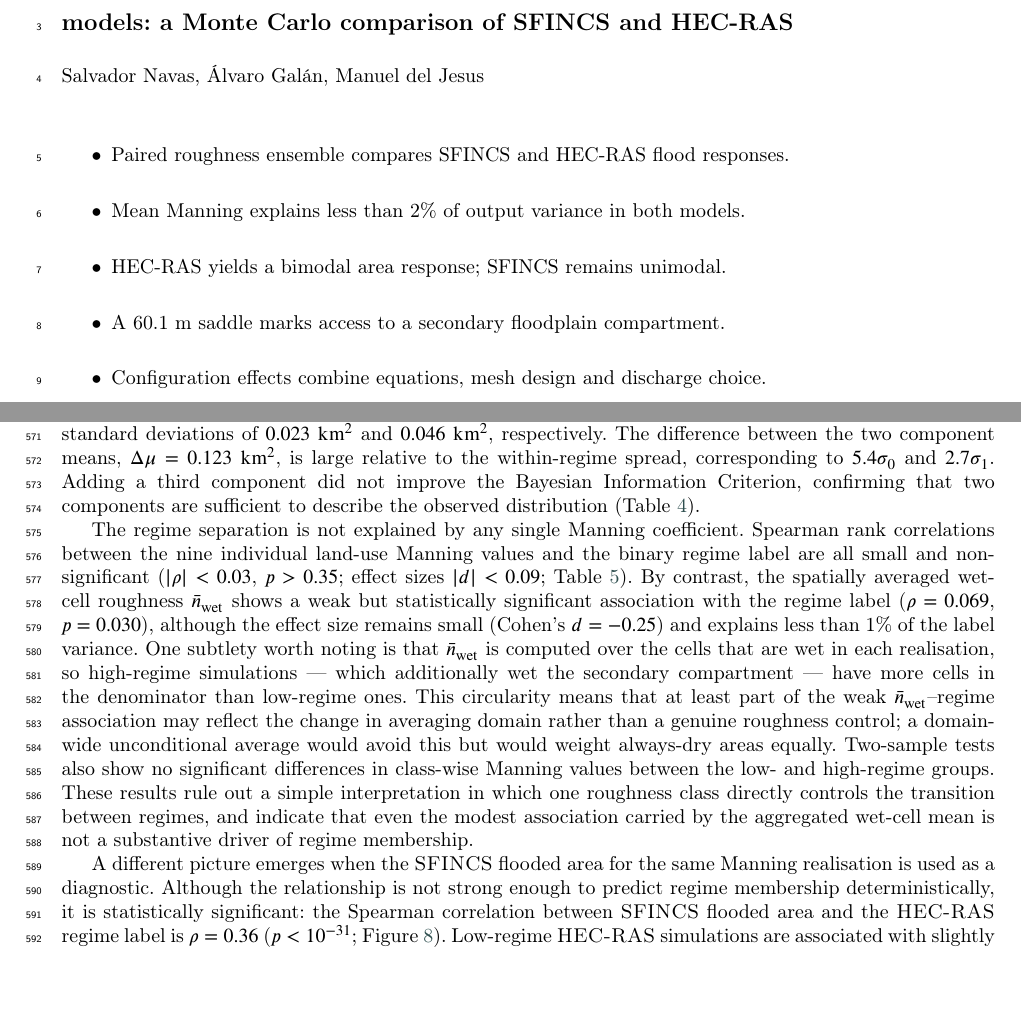
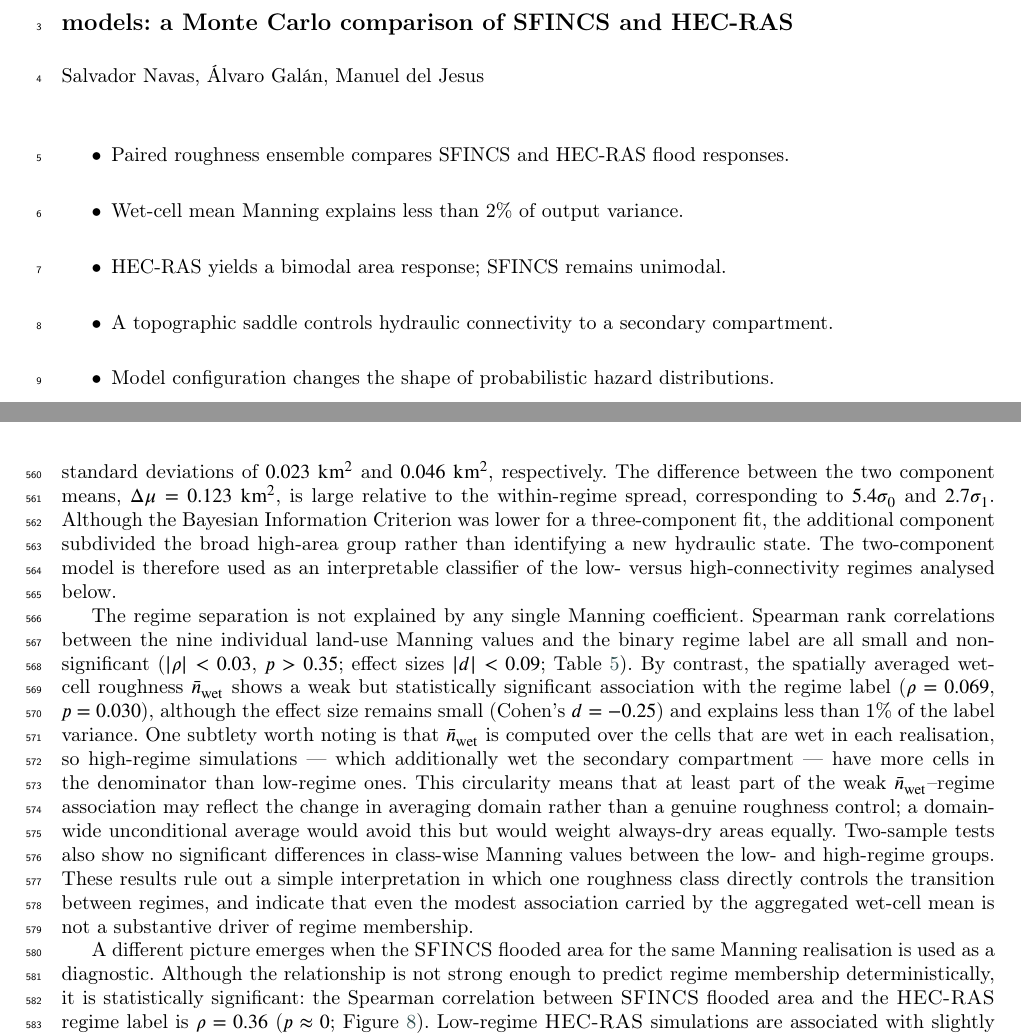
Before and after one commit to navass11/HYDRA, a LaTeX paper (papers/besaya_manning_sensitivity/main_AG.tex): two parts of pages 1 and 14 of 34, joined at a grey line, cut so that both start at the same text, the shorter picture padded with empty space. Compiled offline with pdfLaTeX; a LaTeX package or settings file that is missing is left out.

Commit message:
Actualiza el formato de autor y mejora la redacción del resumen en main_AG.tex

```diff
--- a/papers/besaya_manning_sensitivity/main_AG.tex
+++ b/papers/besaya_manning_sensitivity/main_AG.tex
@@ -9,7 +9,7 @@
 \usepackage{array}
 \usepackage{multirow}
 \usepackage{siunitx}
-\usepackage[authoryear,longnamesfirst]{natbib}
+\usepackage[authoryear]{natbib}
 \usepackage{lineno}
 \usepackage{setspace}
 \usepackage{pdflscape}
@@ -74,7 +74,8 @@
                 postcode={13005},
                 country={Spain}}
 
-\author[2]{\'Alvaro Gal\'an}
+\author[2]{{\'A}lvaro Gal\'an}
+\ead[orcid]{0000-0003-2966-3089}
 \credit{Conceptualization, Writing -- review \& editing}
 
 \affiliation[2]{organization={Escuela T\'ecnica Superior de Ingenier\'ia de Caminos, Canales y Puertos, Universidad de Castilla-La Mancha},
@@ -97,30 +98,27 @@
 %% ---------------------------------------------------------------------------
 \begin{abstract}
 Manning roughness uncertainty in 2D flood models is usually assessed within a
-single model configuration. We compare SFINCS and HEC-RAS, two configurations
-differing simultaneously in governing-equation approximation, mesh design,
-numerical implementation and post-processing, using 995 valid paired roughness
-realisations for a $T=500$-year design flood in the Besaya River floodplain,
-northern Spain. Spatially averaged Manning values explain less than 2\% of
-domain-scale flood-output variance in both models, yet the same inputs produce
-contrasting uncertainty structures: HEC-RAS shows larger ensemble variability
+single model configuration. We compare SFINCS and HEC-RAS using 995 paired
+roughness realisations for a $T=500$-year design flood in the Besaya River
+floodplain, northern Spain. The wet-cell mean Manning coefficient explains less
+than 2\% of domain-scale output variance in both models, yet the same inputs
+produce contrasting uncertainty structures: HEC-RAS shows larger variability
 and a bimodal flooded-area distribution, whereas SFINCS remains unimodal.
 Inundation-frequency maps link the HEC-RAS regimes to a 60.1~m saddle
 controlling access to a 7.4~ha secondary floodplain compartment. The bimodality
 persists under alternative metrics and correlated-roughness checks, indicating
-that complete modelling configurations can alter probabilistic flood-hazard
-distributions near threshold-controlled topographic features. Because equation
-formulation, mesh representation and design discharge were not varied
-independently, the mechanism should be interpreted as configuration-level
-rather than as an isolated governing-equation effect.
+that complete modelling configurations can alter probabilistic hazard
+distributions near threshold-controlled topography. Because formulation, mesh
+representation and design discharge were not varied independently, the
+mechanism is interpreted as a configuration-level effect.
 \end{abstract}
 
 \begin{highlights}
 \item Paired roughness ensemble compares SFINCS and HEC-RAS flood responses.
-\item Mean Manning explains less than 2\% of output variance in both models.
+\item Wet-cell mean Manning explains less than 2\% of output variance.
 \item HEC-RAS yields a bimodal area response; SFINCS remains unimodal.
-\item A 60.1 m saddle marks access to a secondary floodplain compartment.
-\item Configuration effects combine equations, mesh design and discharge choice.
+\item A topographic saddle controls hydraulic connectivity to a secondary compartment.
+\item Model configuration changes the shape of probabilistic hazard distributions.
 \end{highlights}
 
 \begin{keywords}
@@ -447,7 +445,7 @@ These results reinforce a point that is sometimes obscured in parameter-based un
 
 
 \subsection{Bimodal HEC-RAS response and topographic threshold}\label{sec:res_bifurcation}
-The two-band structure observed in the \hecras{} scatter plots corresponds to a bimodal distribution of flooded area. This behaviour was formalised with the two-component Gaussian mixture model described in Section~\ref{sec:regime_threshold}. The model converged in fewer than 15 EM iterations and separated the ensemble into a low-inundation regime, containing 97 simulations ($\pi_0=0.097$), and a high-inundation regime, containing 898 simulations ($\pi_1=0.903$). The fitted mean flooded areas were $\mu_0=0.577~\mathrm{km^2}$ and $\mu_1=0.700~\mathrm{km^2}$, with standard deviations of $0.023~\mathrm{km^2}$ and $0.046~\mathrm{km^2}$, respectively. The difference between the two component means, $\Delta\mu=0.123~\mathrm{km^2}$, is large relative to the within-regime spread, corresponding to $5.4\sigma_0$ and $2.7\sigma_1$. Adding a third component did not improve the Bayesian Information Criterion, confirming that two components are sufficient to describe the observed distribution (Table~\ref{tab:gmm}).
+The two-band structure observed in the \hecras{} scatter plots corresponds to a bimodal distribution of flooded area. This behaviour was formalised with the two-component Gaussian mixture model described in Section~\ref{sec:regime_threshold}. The model converged in fewer than 15 EM iterations and separated the ensemble into a low-inundation regime, containing 97 simulations ($\pi_0=0.097$), and a high-inundation regime, containing 898 simulations ($\pi_1=0.903$). The fitted mean flooded areas were $\mu_0=0.577~\mathrm{km^2}$ and $\mu_1=0.700~\mathrm{km^2}$, with standard deviations of $0.023~\mathrm{km^2}$ and $0.046~\mathrm{km^2}$, respectively. The difference between the two component means, $\Delta\mu=0.123~\mathrm{km^2}$, is large relative to the within-regime spread, corresponding to $5.4\sigma_0$ and $2.7\sigma_1$. Although the Bayesian Information Criterion was lower for a three-component fit, the additional component subdivided the broad high-area group rather than identifying a new hydraulic state. The two-component model is therefore used as an interpretable classifier of the low- versus high-connectivity regimes analysed below.
 
 \begin{table}[htbp]
 \centering
@@ -502,7 +500,7 @@ Mean $\bar{n}$ (wet cells) & $+0.069$ & 0.030 & $-0.252$ \\
 \end{table}
 
 
-A different picture emerges when the \sfincs{} flooded area for the same Manning realisation is used as a diagnostic. Although the relationship is not strong enough to predict regime membership deterministically, it is statistically significant: the Spearman correlation between \sfincs{} flooded area and the \hecras{} regime label is $\rho=0.36$ ($p<10^{-31}$; Figure~\ref{fig:bifurcation_dist}). Low-regime \hecras{} simulations are associated with slightly smaller \sfincs{} flooded areas on average ($0.527~\mathrm{km^2}$, compared with $0.540~\mathrm{km^2}$ for high-regime simulations; $t=-12.6$, $p<10^{-30}$). This suggests that the transition is linked to the overall hydraulic state generated by the full roughness field, rather than to any individual class value. Simulations with slightly lower floodplain activation in \sfincs{} are less likely to achieve hydraulic continuity across the saddle corridor in \hecras{}, even though the two models share the same Manning input and boundary conditions.
+A different picture emerges when the \sfincs{} flooded area for the same Manning realisation is used as a diagnostic. Although the relationship is not strong enough to predict regime membership deterministically, it is statistically significant: the Spearman correlation between \sfincs{} flooded area and the \hecras{} regime label is $\rho=0.36$ ($p\approx 0$; Figure~\ref{fig:bifurcation_dist}). Low-regime \hecras{} simulations are associated with slightly smaller \sfincs{} flooded areas on average ($0.527~\mathrm{km^2}$, compared with $0.540~\mathrm{km^2}$ for high-regime simulations; $t=-12.6$, $p\approx 0$). This suggests that the transition is linked to the overall hydraulic state generated by the full roughness field, rather than to any individual class value. Simulations with slightly lower floodplain activation in \sfincs{} are less likely to achieve hydraulic continuity across the saddle corridor in \hecras{}, even though the two models share the same Manning input and boundary conditions.
 
 The spatial frequency maps clarify the source of this regime separation (Figures~\ref{fig:bifurcation} and~\ref{fig:bifurcation_diff}). The high-regime simulations inundate a secondary floodplain compartment on the right bank that is largely absent from the low-regime simulations. This area, $\Omega_{\mathrm{secondary}}$, covers approximately 7.4~ha and is wet in
 more than 60\% of the high-regime simulations but in less than 20\% of the low-regime simulations. The frequency-difference map shows a sharp spatial contrast between this compartment and the surrounding terrain, indicating that the regime shift is not a diffuse change along the flood margin but the activation of a coherent secondary inundation area.
```
Also changed, not shown: papers/besaya_manning_sensitivity/main_AG.tex (6 more changed lines).
